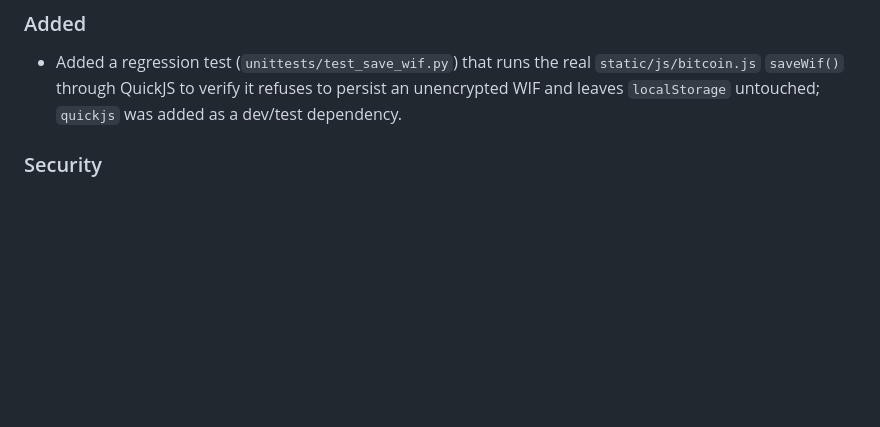
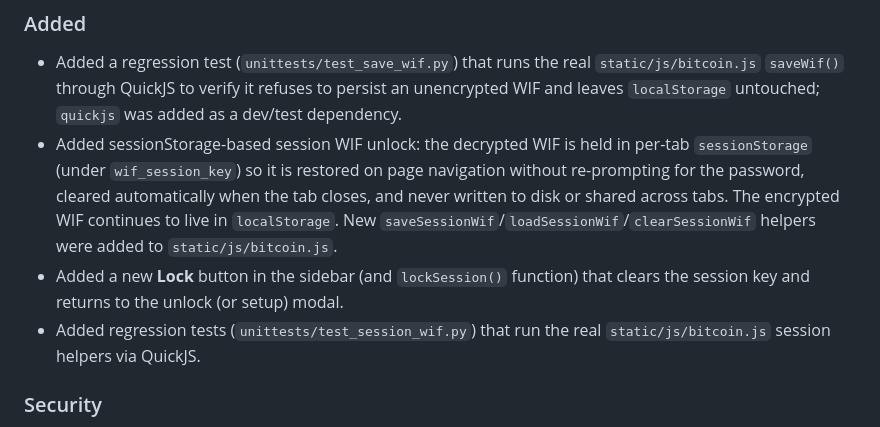
Before and after one commit to ValyrianTech/serendipity-webui, a Markdown page: CHANGELOG.md, the part around the change. Rendered like a GitHub page; blank space fills up the shorter version.

```diff
--- a/CHANGELOG.md
+++ b/CHANGELOG.md
@@ -10,6 +10,9 @@ and this project adheres to [Semantic Versioning](https://semver.org/spec/v2.0.0
 ### Added
 
 - Added a regression test (`unittests/test_save_wif.py`) that runs the real `static/js/bitcoin.js` `saveWif()` through QuickJS to verify it refuses to persist an unencrypted WIF and leaves `localStorage` untouched; `quickjs` was added as a dev/test dependency.
+- Added sessionStorage-based session WIF unlock: the decrypted WIF is held in per-tab `sessionStorage` (under `wif_session_key`) so it is restored on page navigation without re-prompting for the password, cleared automatically when the tab closes, and never written to disk or shared across tabs. The encrypted WIF continues to live in `localStorage`. New `saveSessionWif`/`loadSessionWif`/`clearSessionWif` helpers were added to `static/js/bitcoin.js`.
+- Added a new **Lock** button in the sidebar (and `lockSession()` function) that clears the session key and returns to the unlock (or setup) modal.
+- Added regression tests (`unittests/test_session_wif.py`) that run the real `static/js/bitcoin.js` session helpers via QuickJS.
 
 ### Security
 
```
Also changed, not shown: README.md (+5 -2 lines).
